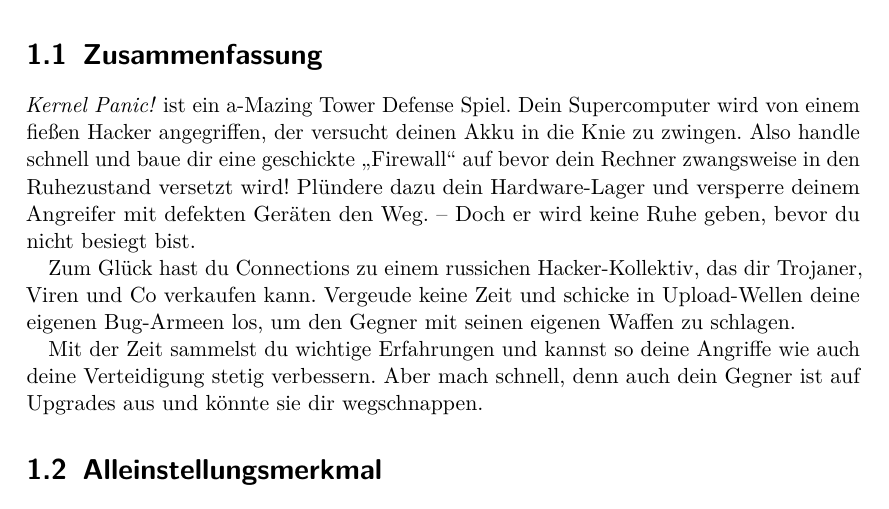
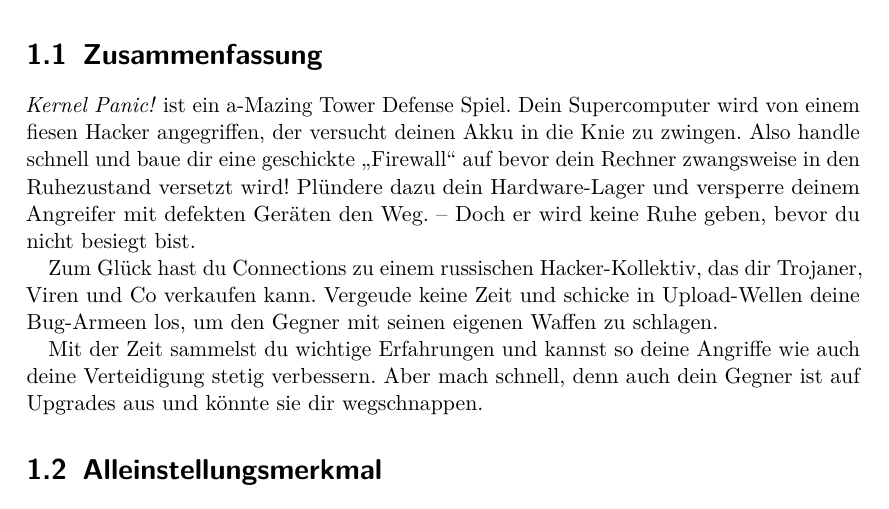
Before and after one commit to max-nazarati/sopra, a LaTeX document (abgabe/GDD/current/GDD.tex, which reads abgabe/GDD/current/spielkonzept/zusammenfassung.tex): part of page 3 of 25, cut so that both start at the same text. The pictures show the PDF file abgabe/GDD/current/GDD.pdf that the author committed with the source.

Commit message:
fixed minor spelling mistakes.

```diff
--- a/abgabe/GDD/current/spielkonzept/zusammenfassung.tex
+++ b/abgabe/GDD/current/spielkonzept/zusammenfassung.tex
@@ -8,9 +8,9 @@
 % vom Screenplay).
 
 \textit{Kernel Panic!} ist ein a-Mazing Tower Defense Spiel.
-Dein Supercomputer wird von einem fießen Hacker angegriffen, der versucht deinen Akku in die Knie zu zwingen.
+Dein Supercomputer wird von einem fiesen Hacker angegriffen, der versucht deinen Akku in die Knie zu zwingen.
 Also handle schnell und baue dir eine geschickte „Firewall“ auf bevor dein Rechner zwangsweise in den Ruhezustand versetzt wird! Plündere dazu dein Hardware-Lager und versperre deinem Angreifer mit defekten Geräten den Weg. -- Doch er wird keine Ruhe geben, bevor du nicht besiegt bist.
 
-Zum Glück hast du Connections zu einem russichen Hacker-Kollektiv, das dir Trojaner, Viren und Co verkaufen kann. Vergeude keine Zeit und schicke in Upload-Wellen deine eigenen Bug-Armeen los, um den Gegner mit seinen eigenen Waffen zu schlagen.
+Zum Glück hast du Connections zu einem russischen Hacker-Kollektiv, das dir Trojaner, Viren und Co verkaufen kann. Vergeude keine Zeit und schicke in Upload-Wellen deine Bug-Armeen los, um den Gegner mit seinen eigenen Waffen zu schlagen.
 
 Mit der Zeit sammelst du wichtige Erfahrungen und kannst so deine Angriffe wie auch deine Verteidigung stetig verbessern. Aber mach schnell, denn auch dein Gegner ist auf Upgrades aus und könnte sie dir wegschnappen.
```
Also changed, not shown: abgabe/GDD/current/GDD.pdf.
